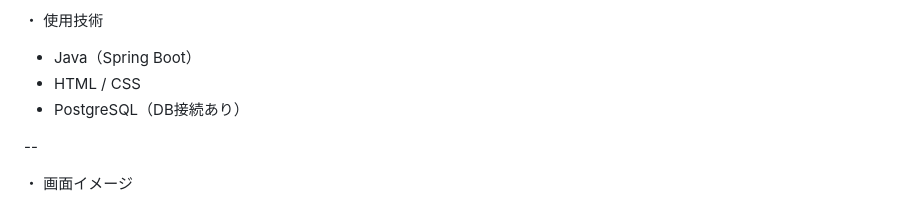
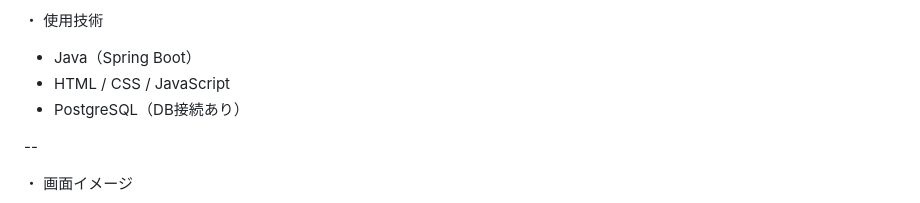
Before and after one commit to st182025/s-portfolio2025-04, a Markdown page: README.md, the part around the change. Drawn GitHub-style.

```diff
--- a/README.md
+++ b/README.md
@@ -10,7 +10,7 @@
 ・ 使用技術
 
 - Java（Spring Boot）
-- HTML / CSS
+- HTML / CSS / JavaScript
 - PostgreSQL（DB接続あり）
 
 --
```
